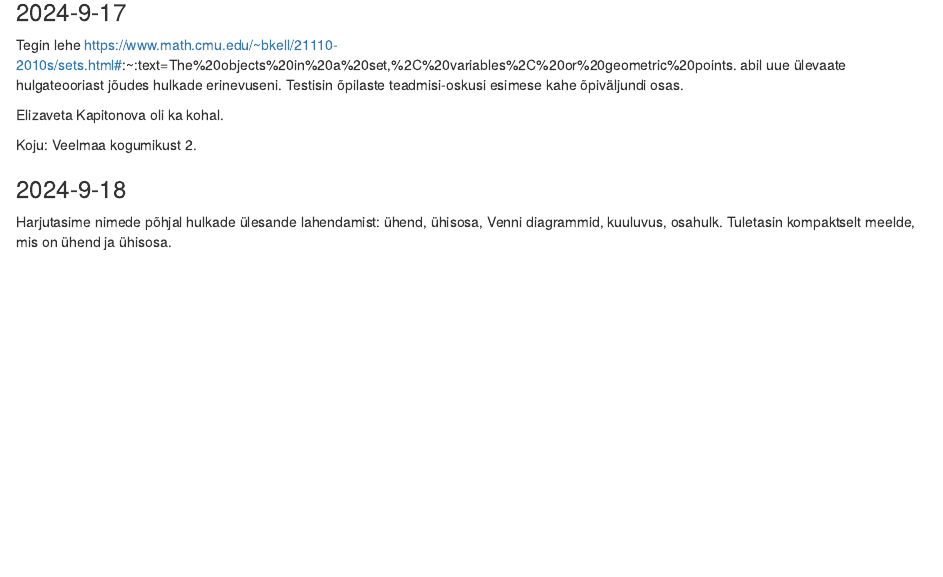
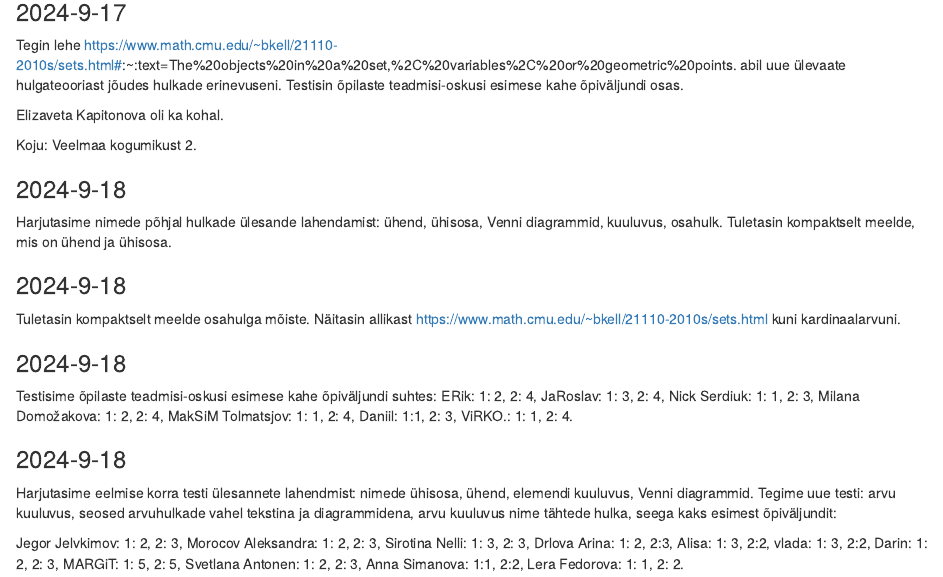
Before and after one commit to piiskop/matemaatika-kitsas-1, an R Markdown document (rmd/sessioonid.Rmd): the page in a window 1100 px wide, from 1850 px down. Rendered offline with R 4.5, knitr and Pandoc, with nearby package versions; drawn as R Markdown's standard HTML page in place of the format the file asks for.

Commit message:
raport kuni 2024-9-18 lõpuni

```diff
--- a/rmd/sessioonid.Rmd
+++ b/rmd/sessioonid.Rmd
@@ -171,3 +171,34 @@ Koju: Veelmaa kogumikust 2.
 ### 2024-9-18
 
 Harjutasime nimede põhjal hulkade ülesande lahendamist: ühend, ühisosa, Venni diagrammid, kuuluvus, osahulk. Tuletasin kompaktselt meelde, mis on ühend ja ühisosa.
+
+### 2024-9-18
+
+Tuletasin kompaktselt meelde osahulga mõiste. Näitasin allikast https://www.math.cmu.edu/~bkell/21110-2010s/sets.html kuni kardinaalarvuni.
+
+### 2024-9-18
+
+Testisime õpilaste teadmisi-oskusi esimese kahe õpiväljundi suhtes:
+ERik: 1: 2, 2: 4,
+JaRoslav: 1: 3, 2: 4,
+Nick Serdiuk: 1: 1, 2: 3,
+Milana Domožakova: 1: 2, 2: 4,
+MakSiM Tolmatsjov: 1: 1, 2: 4,
+Daniil: 1:1, 2: 3,
+ViRKO.: 1: 1, 2: 4.
+
+### 2024-9-18
+
+Harjutasime eelmise korra testi ülesannete lahendmist: nimede ühisosa, ühend, elemendi kuuluvus, Venni diagrammid. Tegime uue testi: arvu kuuluvus, seosed arvuhulkade vahel tekstina ja diagrammidena, arvu kuuluvus nime tähtede hulka, seega kaks esimest õpiväljundit:
+
+Jegor Jelvkimov: 1: 2, 2: 3,
+Morocov Aleksandra: 1: 2, 2: 3,
+Sirotina Nelli: 1: 3, 2: 3,
+Drlova Arina: 1: 2, 2:3,
+Alisa: 1: 3, 2:2,
+vlada: 1: 3, 2:2,
+Darin: 1: 2, 2: 3,
+MARGiT: 1: 5, 2: 5,
+Svetlana Antonen: 1: 2, 2: 3,
+Anna Simanova: 1:1, 2:2,
+Lera Fedorova: 1: 1, 2: 2.
```
